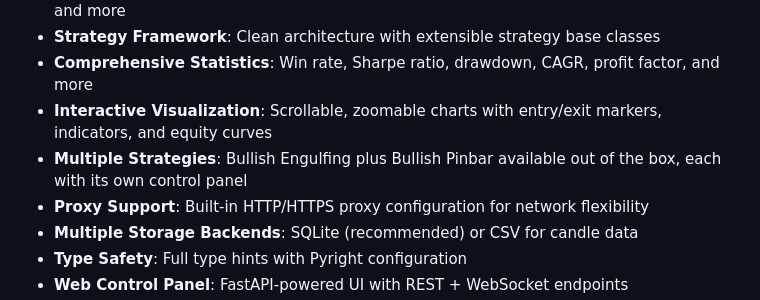
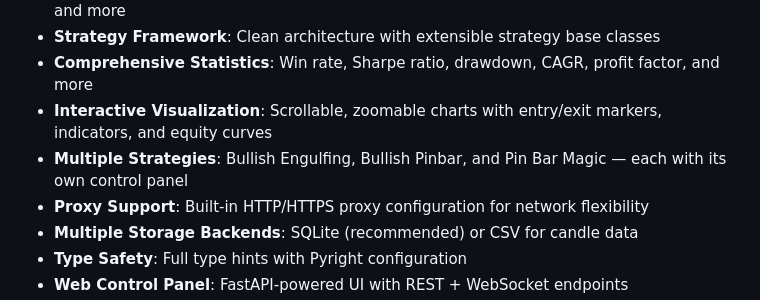
Before and after one commit to amirphl/Simpler-Trader, a Markdown page: README.md, the part around the change. Rendered like a GitHub page.

Commit message:
docs: mention pin bar magic strategy panels

```diff
--- a/README.md
+++ b/README.md
@@ -9,7 +9,7 @@ A comprehensive, production-ready backtesting framework for cryptocurrency tradi
 - **Strategy Framework**: Clean architecture with extensible strategy base classes
 - **Comprehensive Statistics**: Win rate, Sharpe ratio, drawdown, CAGR, profit factor, and more
 - **Interactive Visualization**: Scrollable, zoomable charts with entry/exit markers, indicators, and equity curves
-- **Multiple Strategies**: Bullish Engulfing plus Bullish Pinbar available out of the box, each with its own control panel
+- **Multiple Strategies**: Bullish Engulfing, Bullish Pinbar, and Pin Bar Magic — each with its own control panel
 - **Proxy Support**: Built-in HTTP/HTTPS proxy configuration for network flexibility
 - **Multiple Storage Backends**: SQLite (recommended) or CSV for candle data
 - **Type Safety**: Full type hints with Pyright configuration
```
